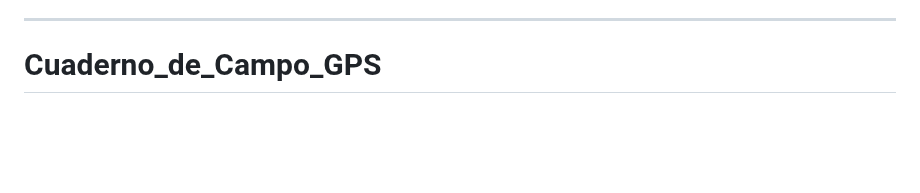
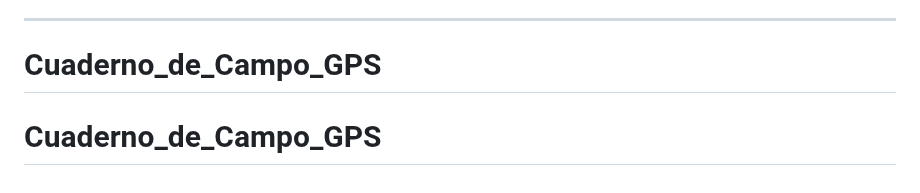
Before and after one commit to CarlosBarriuso/Cuaderno_de_Campo_GPS, a Markdown page: README.md, the part around the change. Drawn GitHub-style; blank space fills up the shorter version.

```diff
--- a/README.md
+++ b/README.md
@@ -303,3 +303,4 @@ Este proyecto se distribuye bajo la [Licencia MIT](https://www.google.com/search
 
 -----
 # Cuaderno_de_Campo_GPS
+# Cuaderno_de_Campo_GPS
```
